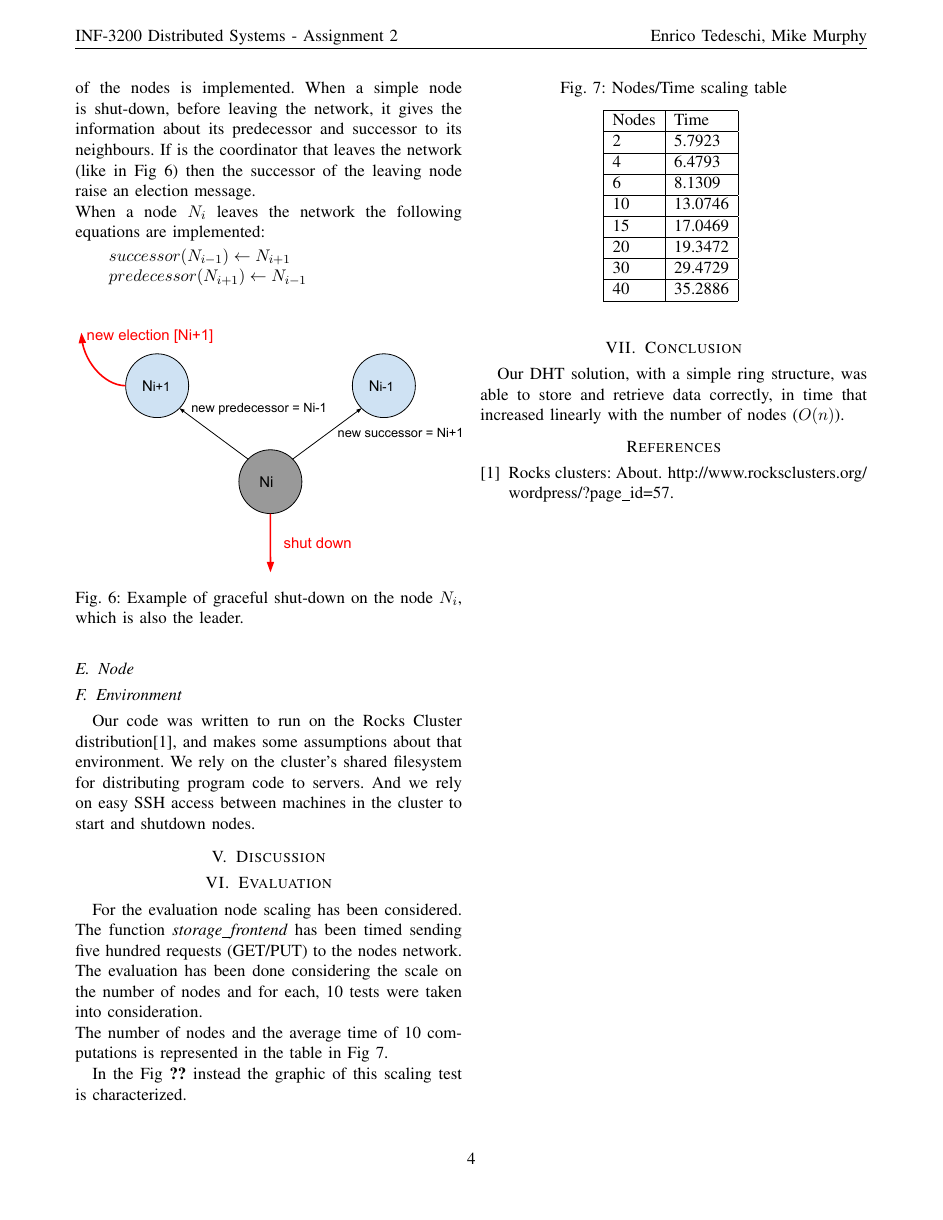
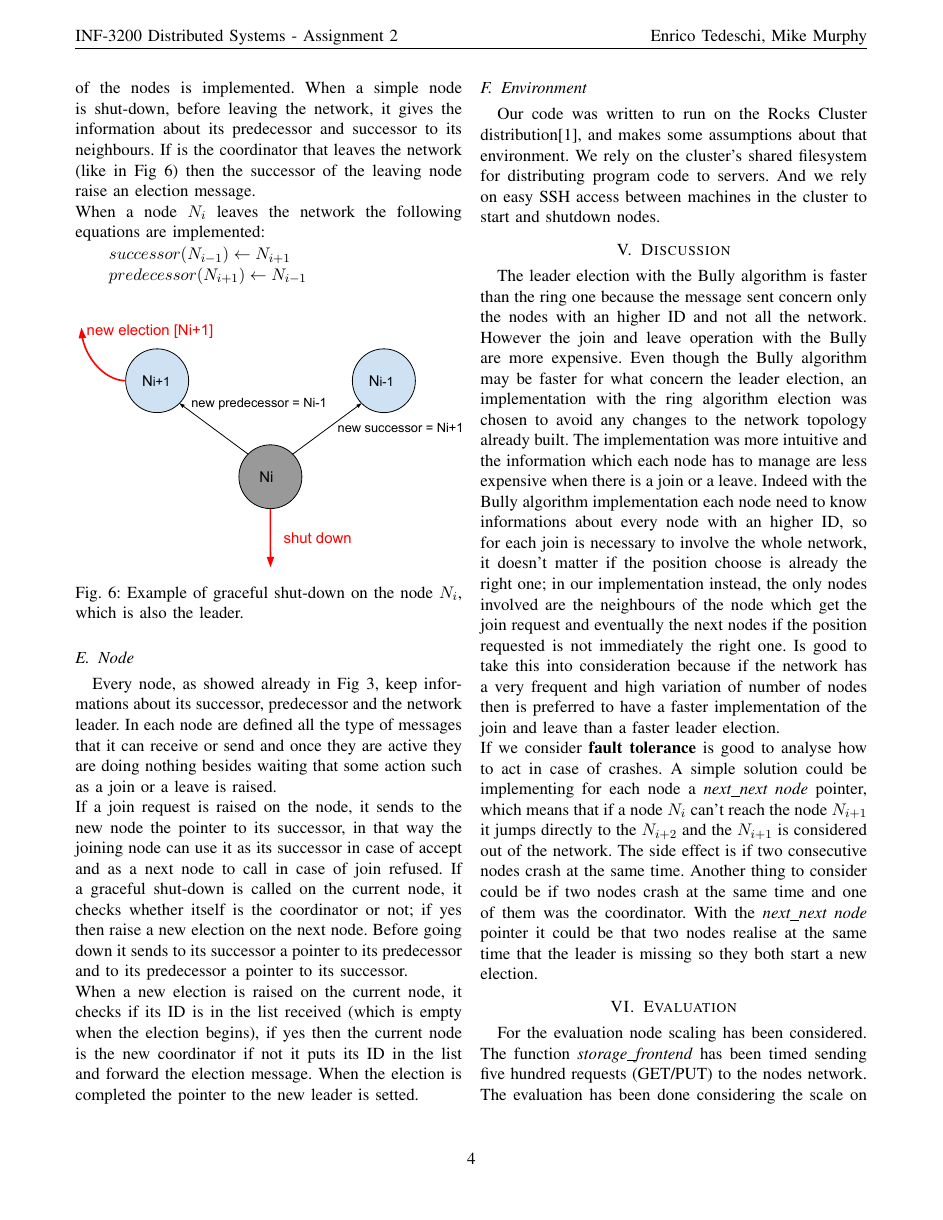
Before and after one commit to ted92/inf3200-tedeschi-enrico, a LaTeX problem sheet (assignment2/doc/report/report.tex): page 4 of 4 before the commit and page 4 of 5 after it. Compiled offline with pdfLaTeX.

Commit message:
Report: Implementation and Discussions -- TODO: Evaluation

```diff
--- a/assignment2/doc/report/report.tex
+++ b/assignment2/doc/report/report.tex
@@ -236,24 +234,29 @@ When a node $N_i$ leaves the network the following equations are implemented:
 \end{figure}
 
 \subsection{Node}
-
-
+Every node, as showed already in Fig \ref{fig:node}, keep informations about its successor, predecessor and the network leader. In each node are defined all the type of messages that it can receive or send and once they are active they are doing nothing besides waiting that some action such as a join or a leave is raised.
+\newline
+If a join request is raised on the node, it sends to the new node the pointer to its successor, in that way the joining node can use it as its successor in case of accept and as a next node to call in case of join refused.
+If a graceful shut-down is called on the current node, it checks whether itself is the coordinator or not; if yes then raise a new election on the next node. Before going down it sends to its successor a pointer to its predecessor and to its predecessor a pointer to its successor.
+\newline
+When a new election is raised on the current node, it checks if its ID is in the list received (which is empty when the election begins), if yes then the current node is the new coordinator if not it puts its ID in the list and forward the election message. When the election is completed the pointer to the new leader is setted.
 
 \subsection{Environment}
-%TODO
 Our code was written to run on the Rocks Cluster distribution\cite{rocks}, and
 makes some assumptions about that environment. We rely on the cluster's shared
 filesystem for distributing program code to servers. And we rely on easy SSH
 access between machines in the cluster to start and shutdown nodes.
 
-
 \section{Discussion}
-
-%TODO: Talk about why was chosen the ring design over the bully (bully maybe faster because the messages are sent only through the nodes with an higher ID). Consider also the case in which two nodes realize that the leader is missing. Talk about the graceful shutdown so there will be no problem in just know the successor since we won't manage crashes. Talk about NO fault tolerance, scalability implemented, how it could be improved (nextnext node).
+The leader election with the Bully algorithm is faster than the ring one because the message sent concern only the nodes with an higher ID and not all the network. However the join and leave operation with the Bully are more expensive.
+Even though the Bully algorithm may be faster for what concern the leader election, an implementation with the ring algorithm election was chosen to avoid any changes to the network topology already built. The implementation was more intuitive and the information which each node has to manage are less expensive when there is a join or a leave. Indeed with the Bully algorithm implementation each node need to know informations about every node with an higher ID, so for each join is necessary to involve the whole network, it doesn't matter if the position choose is already the right one; in our implementation instead, the only nodes involved are the neighbours of the node which get the join request and eventually the next nodes if the position requested is not immediately the right one. Is good to take this into consideration because if the network has a very frequent and high variation of number of nodes then is preferred to have a faster implementation of the join and leave than a faster leader election.
+\newline
+If we consider \textbf{fault tolerance} is good to analyse how to act in case of crashes. A simple solution could be implementing for each node a \textit{next\_next node} pointer, which means that if a node $N_i$ can't reach the node $N_{i+1}$ it jumps directly to the $N_{i+2}$ and the $N_{i+1}$ is considered out of the network. The side effect is if two consecutive nodes crash at the same time. Another thing to consider could be if two nodes crash at the same time and one of them was the coordinator. With the \textit{next\_next node} pointer it could be that two nodes realise at the same time that the leader is missing so they both start a new election.
 
 
 \section{Evaluation}
 %TODO: TEST TIME OF ELECTION WITH DIFFERENT NUMBER OF NODES (SCALING). Test also the join time(optional)
+
 For the evaluation node scaling has been considered. The function \textit{storage\_frontend} has been timed sending five hundred requests (GET/PUT) to the nodes network. The evaluation has been done considering the scale on the number of nodes and for each, 10 tests were taken into consideration.
 \newline
 The number of nodes and the average time of 10 computations is represented in the table in Fig \ref{tab:scaling}.
```
Also changed, not shown: assignment2/doc/report/report.pdf, assignment2/doc/report/report.tex (8 more changed lines), 3 other files.
